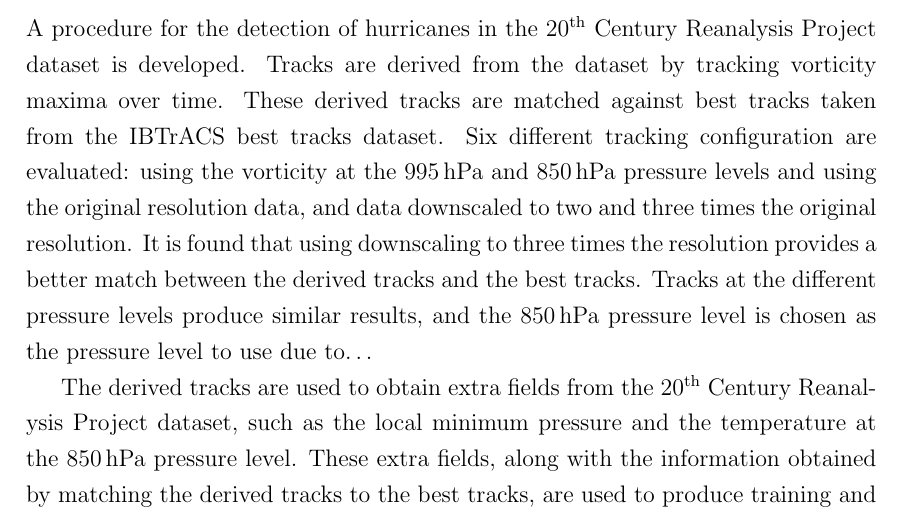
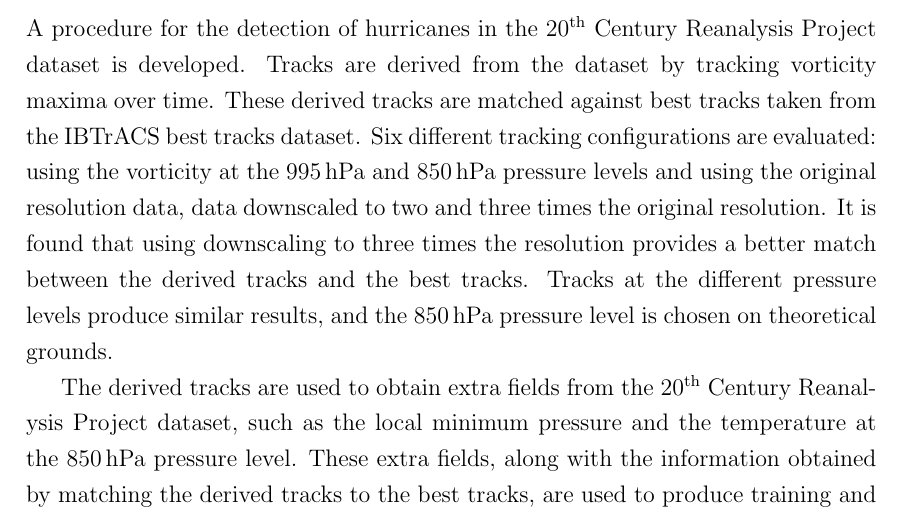
Before and after one commit to markmuetz/stormtracks_dissertation, a LaTeX thesis (dissertation.tex): part of page 2 of 25, cut so that both start at the same text. Compiled offline with pdfLaTeX.

Commit message:
Fix typo.

```diff
--- a/dissertation.tex
+++ b/dissertation.tex
@@ -68,12 +68,12 @@
 A procedure for the detection of hurricanes in the 20\ts{th} Century Reanalysis Project dataset is
 developed. Tracks are derived from the dataset by tracking vorticity maxima over time. These
 derived tracks are matched against best tracks taken from the IBTrACS best tracks dataset. Six
-different tracking configuration are evaluated: using the vorticity at the \SI{995}{hPa} and
-\SI{850}{hPa} pressure levels and using the original resolution data, and data downscaled to two and
+different tracking configurations are evaluated: using the vorticity at the \SI{995}{hPa} and
+\SI{850}{hPa} pressure levels and using the original resolution data, data downscaled to two and
 three times the original resolution. It is found that using downscaling to three times the
 resolution provides a better match between the derived tracks and the best tracks. Tracks
 at the different pressure levels produce similar results, and the \SI{850}{hPa} pressure level is
-chosen as the pressure level to use due to\dots
+chosen on theoretical grounds.
 
 The derived tracks are used to obtain extra fields from the 20\ts{th} Century Reanalysis
 Project dataset, such as the local minimum pressure and the temperature at the \SI{850}{hPa}
```
